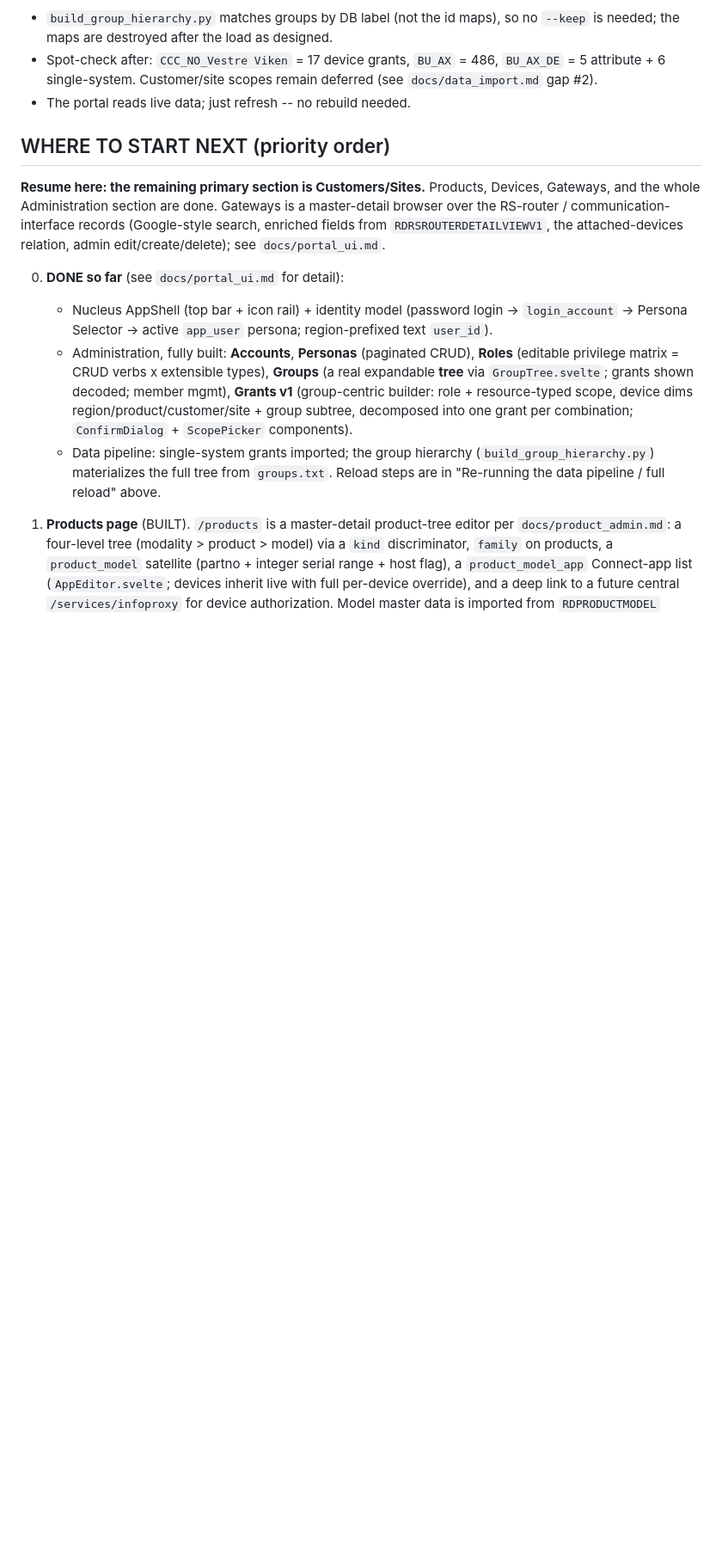
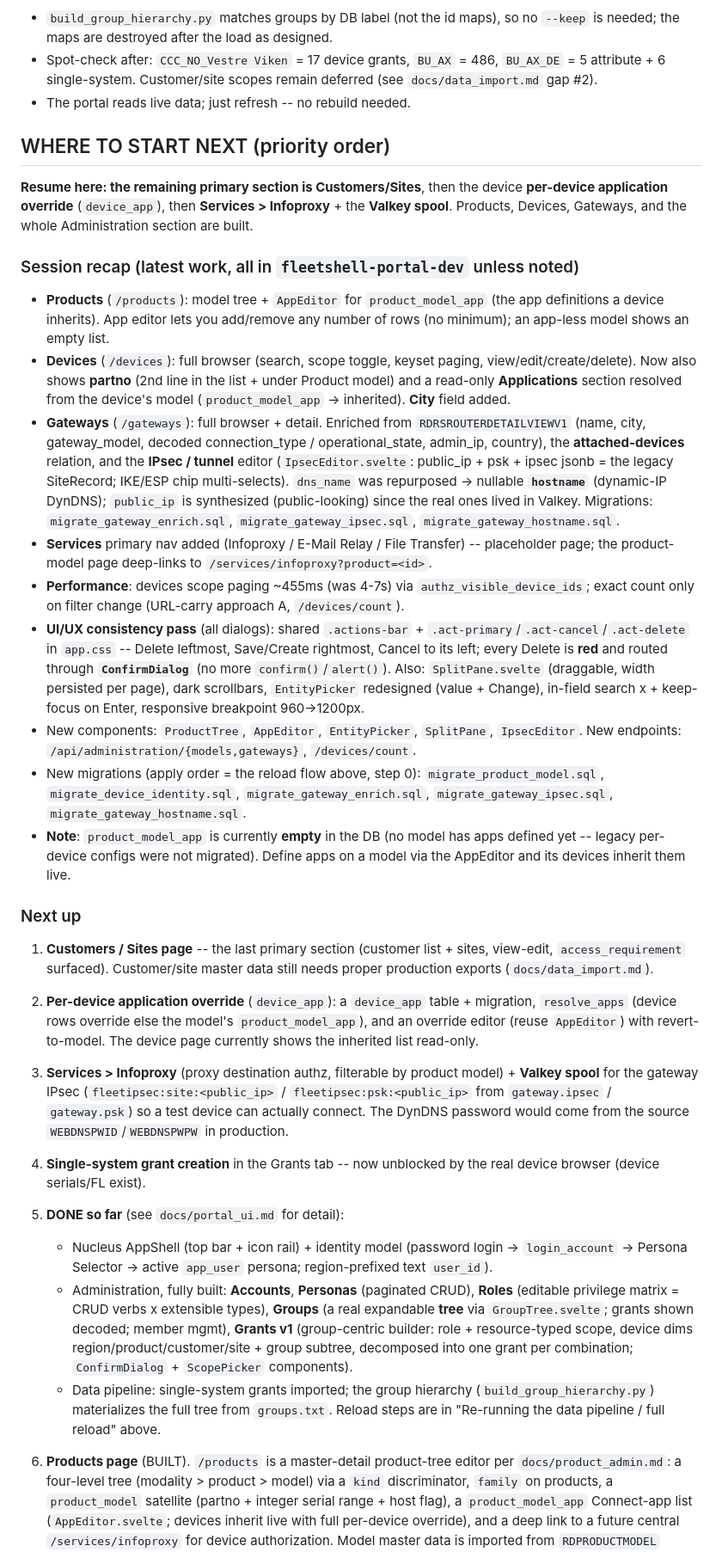
Before and after one commit to michaelrommel/fleetshell, a Markdown page: docs/mdm_status.md, the part around the change. Shown at 86% size. GitHub-like rendering; blank space fills up the shorter version.

Commit message:
chore: update docs and session handoff

```diff
--- a/docs/mdm_status.md
+++ b/docs/mdm_status.md
@@ -125,11 +125,69 @@ Notes:
 
 ## WHERE TO START NEXT (priority order)
 
-**Resume here: the remaining primary section is Customers/Sites.** Products,
-Devices, Gateways, and the whole Administration section are done. Gateways is a
-master-detail browser over the RS-router / communication-interface records
-(Google-style search, enriched fields from `RDRSROUTERDETAILVIEWV1`, the
-attached-devices relation, admin edit/create/delete); see `docs/portal_ui.md`.
+**Resume here: the remaining primary section is Customers/Sites**, then the
+device **per-device application override** (`device_app`), then **Services >
+Infoproxy** + the **Valkey spool**. Products, Devices, Gateways, and the whole
+Administration section are built.
+
+### Session recap (latest work, all in `fleetshell-portal-dev` unless noted)
+
+- **Products** (`/products`): model tree + `AppEditor` for `product_model_app`
+  (the app definitions a device inherits). App editor lets you add/remove any
+  number of rows (no minimum); an app-less model shows an empty list.
+- **Devices** (`/devices`): full browser (search, scope toggle, keyset paging,
+  view/edit/create/delete). Now also shows **partno** (2nd line in the list +
+  under Product model) and a read-only **Applications** section resolved from the
+  device's model (`product_model_app` -> inherited). **City** field added.
+- **Gateways** (`/gateways`): full browser + detail. Enriched from
+  `RDRSROUTERDETAILVIEWV1` (name, city, gateway_model, decoded connection_type /
+  operational_state, admin_ip, country), the **attached-devices** relation, and
+  the **IPsec / tunnel** editor (`IpsecEditor.svelte`: public_ip + psk + ipsec
+  jsonb = the legacy SiteRecord; IKE/ESP chip multi-selects). `dns_name` was
+  repurposed -> nullable **`hostname`** (dynamic-IP DynDNS); `public_ip` is
+  synthesized (public-looking) since the real ones lived in Valkey. Migrations:
+  `migrate_gateway_enrich.sql`, `migrate_gateway_ipsec.sql`,
+  `migrate_gateway_hostname.sql`.
+- **Services** primary nav added (Infoproxy / E-Mail Relay / File Transfer) --
+  placeholder page; the product-model page deep-links to
+  `/services/infoproxy?product=<id>`.
+- **Performance**: devices scope paging ~455ms (was 4-7s) via
+  `authz_visible_device_ids`; exact count only on filter change (URL-carry
+  approach A, `/devices/count`).
+- **UI/UX consistency pass** (all dialogs): shared `.actions-bar` +
+  `.act-primary`/`.act-cancel`/`.act-delete` in `app.css` -- Delete leftmost,
+  Save/Create rightmost, Cancel to its left; every Delete is **red** and routed
+  through **`ConfirmDialog`** (no more `confirm()`/`alert()`). Also:
+  `SplitPane.svelte` (draggable, width persisted per page), dark scrollbars,
+  `EntityPicker` redesigned (value + Change), in-field search x + keep-focus on
+  Enter, responsive breakpoint 960->1200px.
+- New components: `ProductTree`, `AppEditor`, `EntityPicker`, `SplitPane`,
+  `IpsecEditor`. New endpoints: `/api/administration/{models,gateways}`,
+  `/devices/count`.
+- New migrations (apply order = the reload flow above, step 0):
+  `migrate_product_model.sql`, `migrate_device_identity.sql`,
+  `migrate_gateway_enrich.sql`, `migrate_gateway_ipsec.sql`,
+  `migrate_gateway_hostname.sql`.
+- **Note**: `product_model_app` is currently **empty** in the DB (no model has
+  apps defined yet -- legacy per-device configs were not migrated). Define apps
+  on a model via the AppEditor and its devices inherit them live.
+
+### Next up
+
+1. **Customers / Sites page** -- the last primary section (customer list + sites,
+   view-edit, `access_requirement` surfaced). Customer/site master data still
+   needs proper production exports (`docs/data_import.md`).
+2. **Per-device application override** (`device_app`): a `device_app` table +
+   migration, `resolve_apps` (device rows override else the model's
+   `product_model_app`), and an override editor (reuse `AppEditor`) with
+   revert-to-model. The device page currently shows the inherited list read-only.
+3. **Services > Infoproxy** (proxy destination authz, filterable by product
+   model) + **Valkey spool** for the gateway IPsec (`fleetipsec:site:<public_ip>`
+   / `fleetipsec:psk:<public_ip>` from `gateway.ipsec` / `gateway.psk`) so a test
+   device can actually connect. The DynDNS password would come from the source
+   `WEBDNSPWID`/`WEBDNSPWPW` in production.
+4. **Single-system grant creation** in the Grants tab -- now unblocked by the
+   real device browser (device serials/FL exist).
 
 0. **DONE so far** (see `docs/portal_ui.md` for detail):
    - Nucleus AppShell (top bar + icon rail) + identity model (password login ->
```
Also changed, not shown: AGENTS.md (+35 -8 lines), docs/portal_ui.md (+5 -1 lines).
